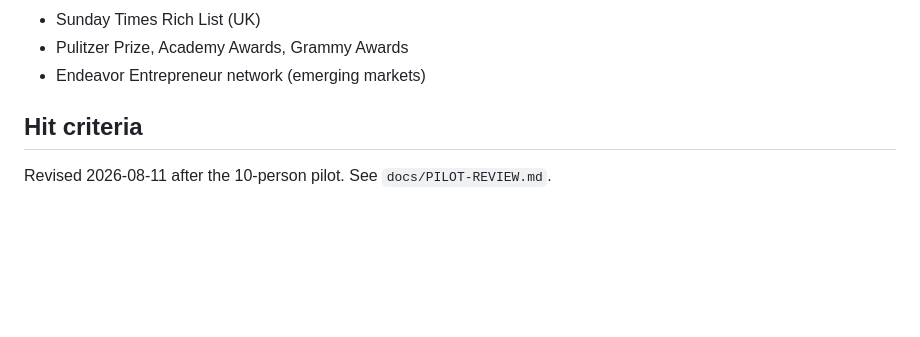
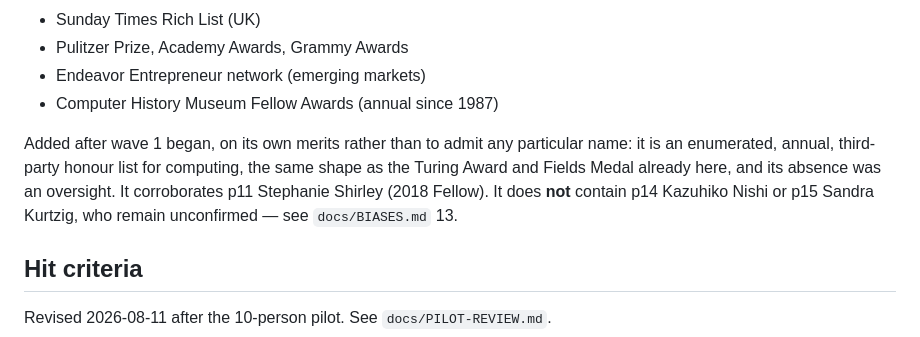
Before and after one commit to sgjlee0520/trajectories, a Markdown page: frame.md, the part around the change. Drawn GitHub-style; blank space fills up the shorter version.

Commit message:
Add Computer History Museum Fellows as a sampling list

```diff
--- a/frame.md
+++ b/frame.md
@@ -48,6 +48,14 @@ Every roster entry cites the list it came from. No name enters by free recall.
 - Sunday Times Rich List (UK)
 - Pulitzer Prize, Academy Awards, Grammy Awards
 - Endeavor Entrepreneur network (emerging markets)
+- Computer History Museum Fellow Awards (annual since 1987)
+
+Added after wave 1 began, on its own merits rather than to admit any
+particular name: it is an enumerated, annual, third-party honour list for
+computing, the same shape as the Turing Award and Fields Medal already here,
+and its absence was an oversight. It corroborates p11 Stephanie Shirley
+(2018 Fellow). It does **not** contain p14 Kazuhiko Nishi or p15 Sandra
+Kurtzig, who remain unconfirmed — see `docs/BIASES.md` 13.
 
 ## Hit criteria
 
```
